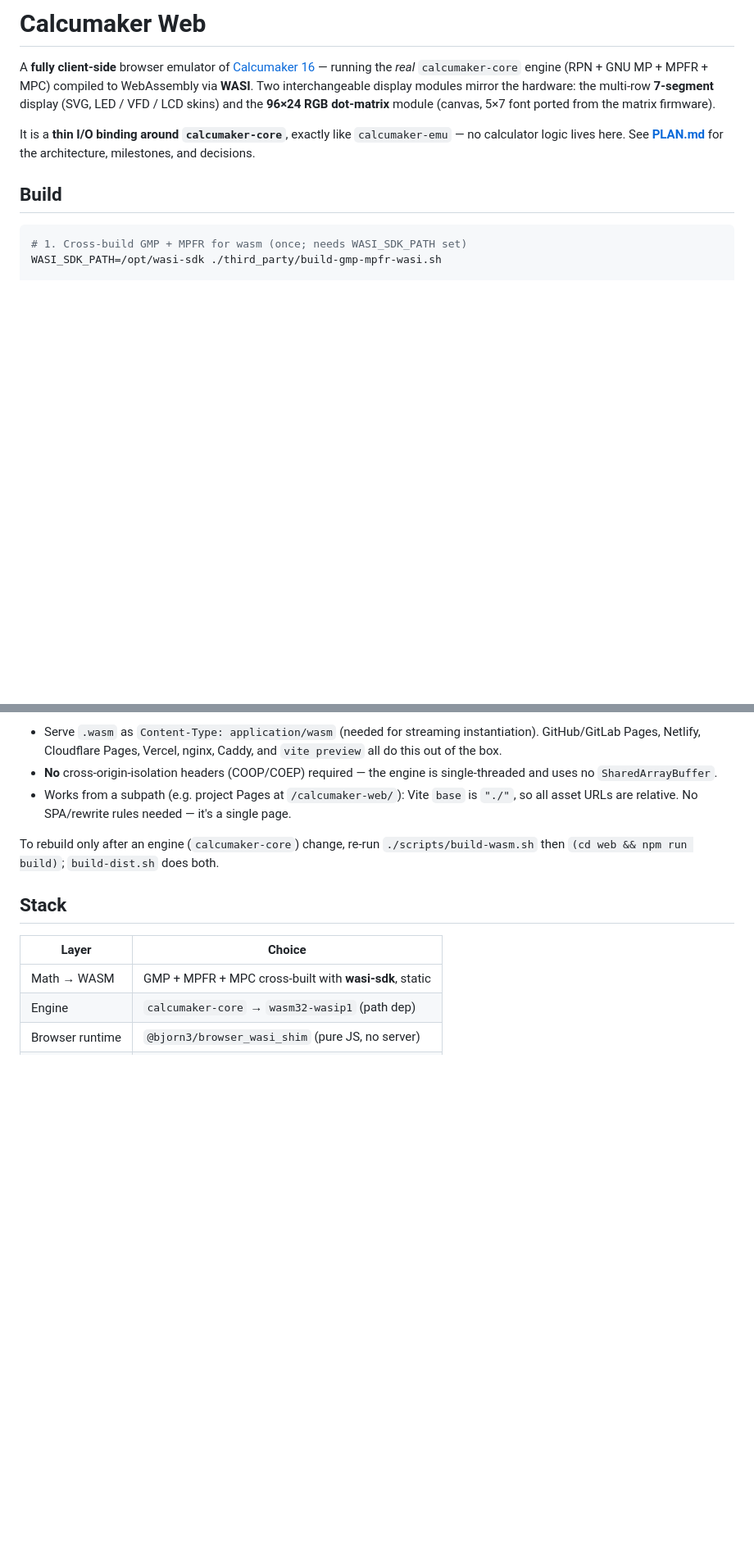
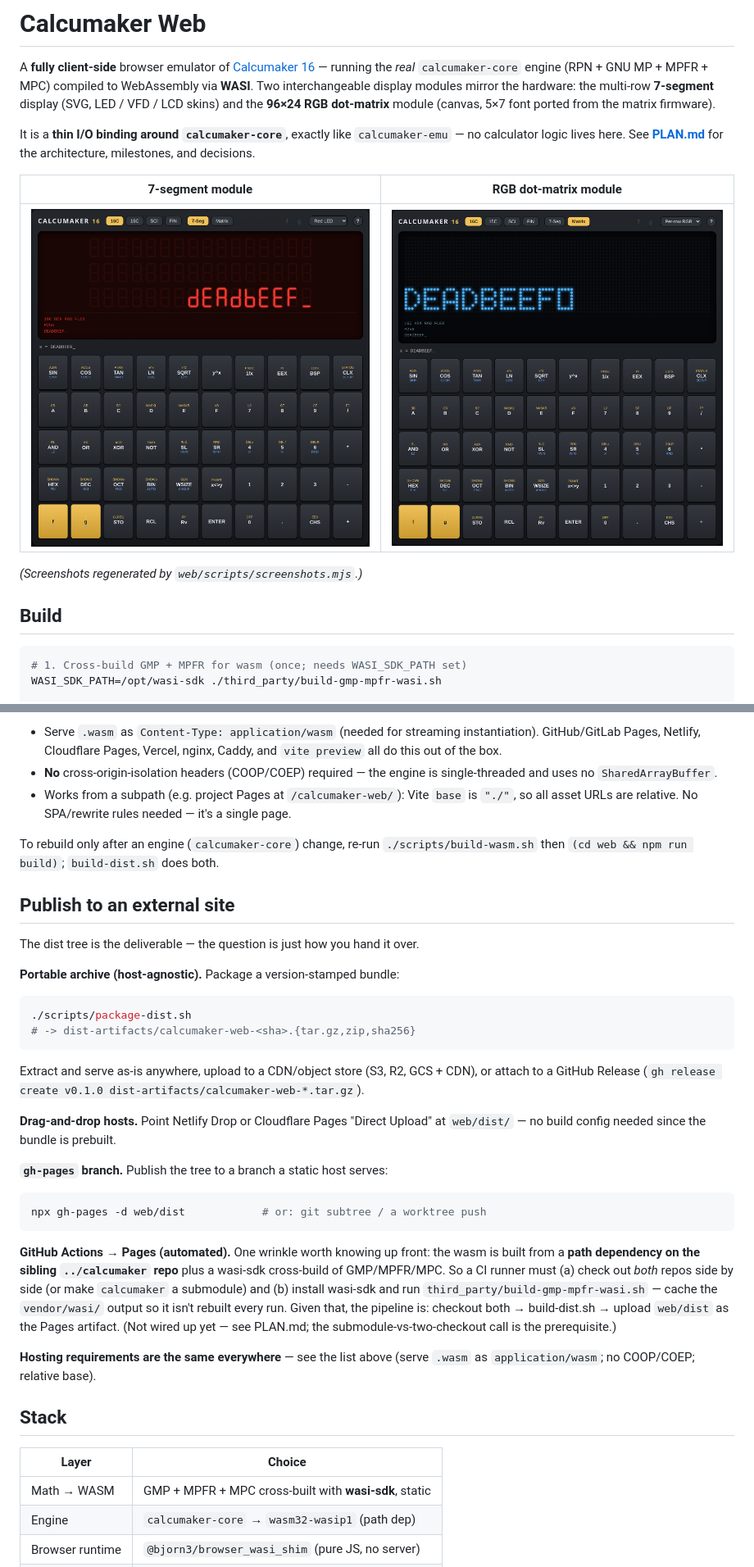
Before and after one commit to calcumaker/calcumaker-web, a Markdown page: README.md, 2 parts joined by grey strips. Shown at 82% size. Drawn GitHub-style; pictures changed too: docs/screenshot-7seg.png (added), docs/screenshot-matrix.png (added); blank space fills up the shorter version.

````diff
--- a/README.md
+++ b/README.md
@@ -10,6 +10,12 @@ firmware).
 It is a **thin I/O binding around `calcumaker-core`**, exactly like
 `calcumaker-emu` — no calculator logic lives here. See **[PLAN.md](PLAN.md)** for
 the architecture, milestones, and decisions.
+
+| 7-segment module | RGB dot-matrix module |
+|:---:|:---:|
+| ![Calcumaker 16 — 7-segment display, red LED skin](docs/screenshot-7seg.png) | ![Calcumaker 16 — RGB dot-matrix display](docs/screenshot-matrix.png) |
+
+*(Screenshots regenerated by `web/scripts/screenshots.mjs`.)*
 
 ## Build
 
@@ -54,6 +60,42 @@ To rebuild only after an engine (`calcumaker-core`) change, re-run
 `./scripts/build-wasm.sh` then `(cd web && npm run build)`; `build-dist.sh` does
 both.
 
+## Publish to an external site
+
+The dist tree is the deliverable — the question is just how you hand it over.
+
+**Portable archive (host-agnostic).** Package a version-stamped bundle:
+
+```sh
+./scripts/package-dist.sh
+# -> dist-artifacts/calcumaker-web-<sha>.{tar.gz,zip,sha256}
+```
+
+Extract and serve as-is anywhere, upload to a CDN/object store (S3, R2, GCS +
+CDN), or attach to a GitHub Release (`gh release create v0.1.0
+dist-artifacts/calcumaker-web-*.tar.gz`).
+
+**Drag-and-drop hosts.** Point Netlify Drop or Cloudflare Pages "Direct Upload"
+at `web/dist/` — no build config needed since the bundle is prebuilt.
+
+**`gh-pages` branch.** Publish the tree to a branch a static host serves:
+
+```sh
+npx gh-pages -d web/dist            # or: git subtree / a worktree push
+```
+
+**GitHub Actions → Pages (automated).** One wrinkle worth knowing up front: the
+wasm is built from a **path dependency on the sibling `../calcumaker` repo** plus
+a wasi-sdk cross-build of GMP/MPFR/MPC. So a CI runner must (a) check out *both*
+repos side by side (or make `calcumaker` a submodule) and (b) install wasi-sdk
+and run `third_party/build-gmp-mpfr-wasi.sh` — cache the `vendor/wasi/` output so
+it isn't rebuilt every run. Given that, the pipeline is: checkout both →
+build-dist.sh → upload `web/dist` as the Pages artifact. (Not wired up yet — see
+PLAN.md; the submodule-vs-two-checkout call is the prerequisite.)
+
+**Hosting requirements are the same everywhere** — see the list above (serve
+`.wasm` as `application/wasm`; no COOP/COEP; relative base).
+
 ## Stack
 
 | Layer            | Choice                                             |
````
Also changed, not shown: 3 other files.
